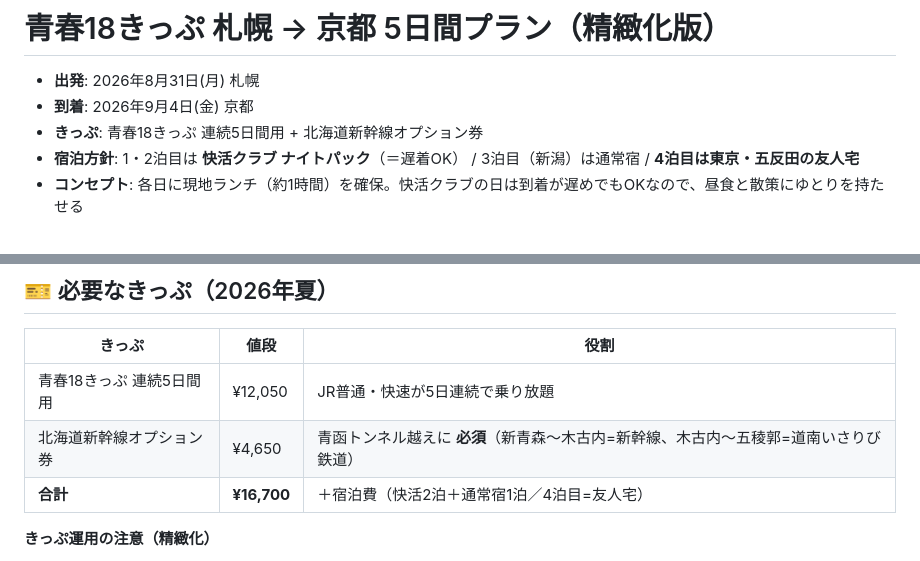
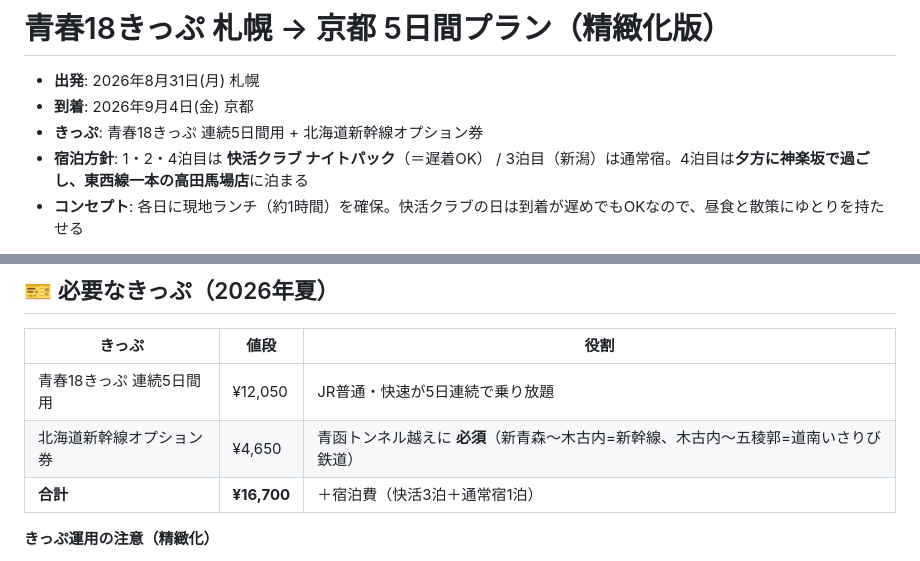
Before and after one commit to kazutsuka12-collab/toko-alarm, a Markdown page: 青春18きっぷ_札幌京都_5日間プラン.md, 2 parts joined by grey strips. GitHub-like rendering.

```diff
--- a/青春18きっぷ_札幌京都_5日間プラン.md
+++ b/青春18きっぷ_札幌京都_5日間プラン.md
@@ -3,7 +3,7 @@
 - **出発**: 2026年8月31日(月) 札幌
 - **到着**: 2026年9月4日(金) 京都
 - **きっぷ**: 青春18きっぷ 連続5日間用 + 北海道新幹線オプション券
-- **宿泊方針**: 1・2泊目は **快活クラブ ナイトパック**（＝遅着OK） / 3泊目（新潟）は通常宿 / **4泊目は東京・五反田の友人宅**
+- **宿泊方針**: 1・2・4泊目は **快活クラブ ナイトパック**（＝遅着OK） / 3泊目（新潟）は通常宿。4泊目は**夕方に神楽坂で過ごし、東西線一本の高田馬場店**に泊まる
 - **コンセプト**: 各日に現地ランチ（約1時間）を確保。快活クラブの日は到着が遅めでもOKなので、昼食と散策にゆとりを持たせる
 
 > ⚠️ 時刻はすべて **代表例の目安** です。普通列車は本数が少なく季節改正で変わるため、
@@ -32,7 +32,7 @@
 |---|---|---|
 | 青春18きっぷ 連続5日間用 | ¥12,050 | JR普通・快速が5日連続で乗り放題 |
 | 北海道新幹線オプション券 | ¥4,650 | 青函トンネル越えに **必須**（新青森〜木古内=新幹線、木古内〜五稜郭=道南いさりび鉄道） |
-| **合計** | **¥16,700** | ＋宿泊費（快活2泊＋通常宿1泊／4泊目=友人宅） |
+| **合計** | **¥16,700** | ＋宿泊費（快活3泊＋通常宿1泊） |
 
 **きっぷ運用の注意（精緻化）**
 - 利用期間 7/18〜9/8 → 8/31〜9/4 の5日連続はOK。
```
Also changed, not shown: other parts of 青春18きっぷ_札幌京都_5日間プラン.md (+51 -27 lines).
